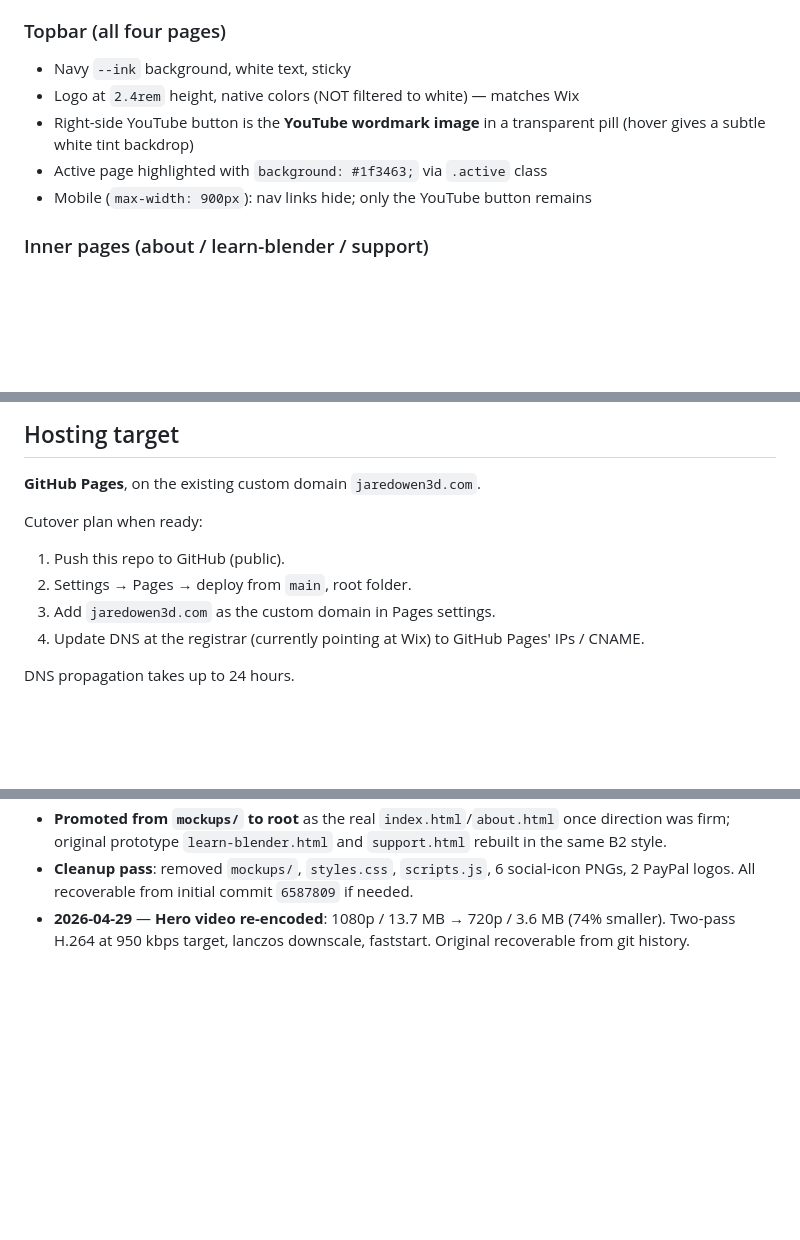
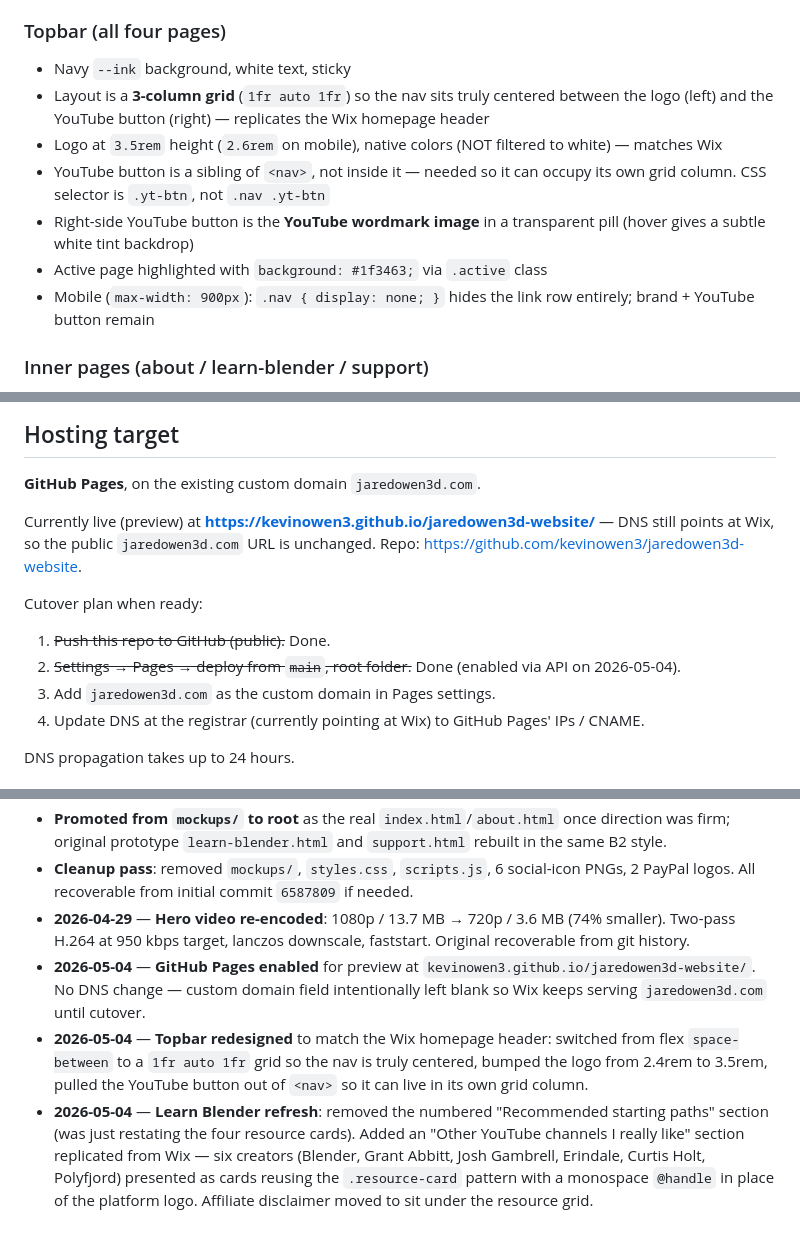
Before and after one commit to kevinowen3/jaredowen3d-website, a Markdown page: CLAUDE.md, 3 parts joined by grey strips. GitHub-like rendering; blank space fills up the shorter version.

Commit message:
Update CLAUDE.md for topbar redesign, Learn Blender refresh, Pages preview
- Topbar section: document the new 1fr|auto|1fr grid layout, larger
  logo, and that the YouTube button is now a sibling of <nav>.
- Learn Blender file-layout note: reflect the removed paths section
  and the new YouTube channels grid.
- Hosting target: note that the GitHub Pages preview is live at
  kevinowen3.github.io/jaredowen3d-website/ with no DNS change.
- Decision log: three new 2026-05-04 entries.

Co-Authored-By: Claude Opus 4.7 (1M context) <noreply@anthropic.com>

```diff
--- a/CLAUDE.md
+++ b/CLAUDE.md
@@ -65,10 +65,12 @@ Brand-specific accent colors (only on support.html):
 ### Topbar (all four pages)
 
 - Navy `--ink` background, white text, sticky
-- Logo at `2.4rem` height, native colors (NOT filtered to white) — matches Wix
+- Layout is a **3-column grid** (`1fr auto 1fr`) so the nav sits truly centered between the logo (left) and the YouTube button (right) — replicates the Wix homepage header
+- Logo at `3.5rem` height (`2.6rem` on mobile), native colors (NOT filtered to white) — matches Wix
+- YouTube button is a sibling of `<nav>`, not inside it — needed so it can occupy its own grid column. CSS selector is `.yt-btn`, not `.nav .yt-btn`
 - Right-side YouTube button is the **YouTube wordmark image** in a transparent pill (hover gives a subtle white tint backdrop)
 - Active page highlighted with `background: #1f3463;` via `.active` class
-- Mobile (`max-width: 900px`): nav links hide; only the YouTube button remains
+- Mobile (`max-width: 900px`): `.nav { display: none; }` hides the link row entirely; brand + YouTube button remain
 
 ### Inner pages (about / learn-blender / support)
 
@@ -94,9 +96,11 @@ Avoid Python's `http.server` for video work — its HTTP Range request support i
 
 **GitHub Pages**, on the existing custom domain `jaredowen3d.com`.
 
+Currently live (preview) at **https://kevinowen3.github.io/jaredowen3d-website/** — DNS still points at Wix, so the public `jaredowen3d.com` URL is unchanged. Repo: https://github.com/kevinowen3/jaredowen3d-website.
+
 Cutover plan when ready:
-1. Push this repo to GitHub (public).
-2. Settings → Pages → deploy from `main`, root folder.
+1. ~~Push this repo to GitHub (public).~~ Done.
+2. ~~Settings → Pages → deploy from `main`, root folder.~~ Done (enabled via API on 2026-05-04).
 3. Add `jaredowen3d.com` as the custom domain in Pages settings.
 4. Update DNS at the registrar (currently pointing at Wix) to GitHub Pages' IPs / CNAME.
 
@@ -122,3 +126,6 @@ In rough priority order — none of these are blocking the current state of the
 - **Promoted from `mockups/` to root** as the real `index.html`/`about.html` once direction was firm; original prototype `learn-blender.html` and `support.html` rebuilt in the same B2 style.
 - **Cleanup pass**: removed `mockups/`, `styles.css`, `scripts.js`, 6 social-icon PNGs, 2 PayPal logos. All recoverable from initial commit `6587809` if needed.
 - **2026-04-29** — **Hero video re-encoded**: 1080p / 13.7 MB → 720p / 3.6 MB (74% smaller). Two-pass H.264 at 950 kbps target, lanczos downscale, faststart. Original recoverable from git history.
+- **2026-05-04** — **GitHub Pages enabled** for preview at `kevinowen3.github.io/jaredowen3d-website/`. No DNS change — custom domain field intentionally left blank so Wix keeps serving `jaredowen3d.com` until cutover.
+- **2026-05-04** — **Topbar redesigned** to match the Wix homepage header: switched from flex `space-between` to a `1fr auto 1fr` grid so the nav is truly centered, bumped the logo from 2.4rem to 3.5rem, pulled the YouTube button out of `<nav>` so it can live in its own grid column.
+- **2026-05-04** — **Learn Blender refresh**: removed the numbered "Recommended starting paths" section (was just restating the four resource cards). Added an "Other YouTube channels I really like" section replicated from Wix — six creators (Blender, Grant Abbitt, Josh Gambrell, Erindale, Curtis Holt, Polyfjord) presented as cards reusing the `.resource-card` pattern with a monospace `@handle` in place of the platform logo. Affiliate disclaimer moved to sit under the resource grid.
```
Also changed, not shown: other parts of CLAUDE.md (+1 -1 lines).
